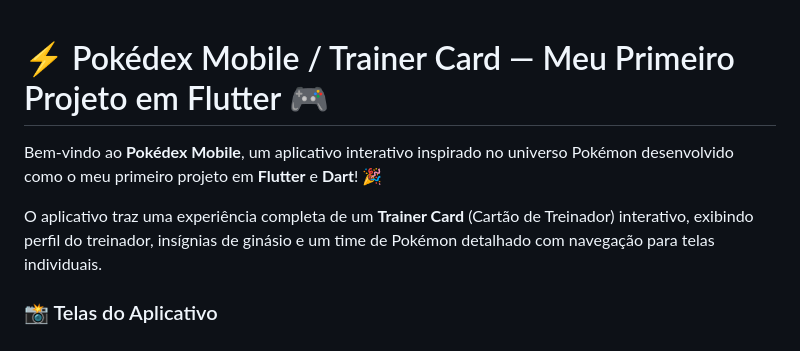
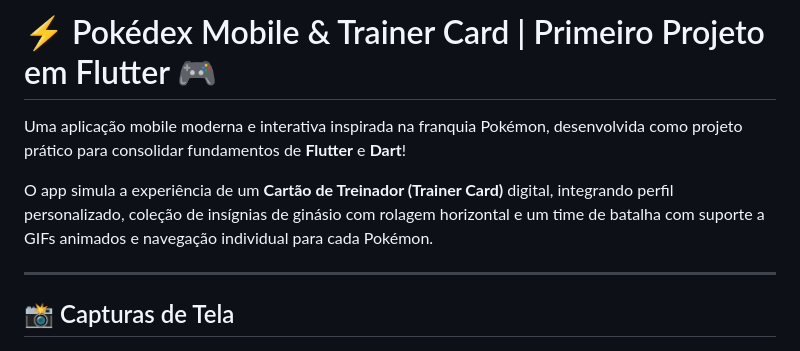
Before and after one commit to SPACEzinxl/pokedex_flutter, a Markdown page: README.md, the part around one of its changes. Drawn GitHub-style.

```diff
--- a/README.md
+++ b/README.md
@@ -1,12 +1,12 @@
+# ⚡ Pokédex Mobile & Trainer Card | Primeiro Projeto em Flutter 🎮
 
+Uma aplicação mobile moderna e interativa inspirada na franquia Pokémon, desenvolvida como projeto prático para consolidar fundamentos de **Flutter** e **Dart**!
 
-# ⚡ Pokédex Mobile / Trainer Card — Meu Primeiro Projeto em Flutter 🎮
+O app simula a experiência de um **Cartão de Treinador (Trainer Card)** digital, integrando perfil personalizado, coleção de insígnias de ginásio com rolagem horizontal e um time de batalha com suporte a GIFs animados e navegação individual para cada Pokémon.
 
-Bem-vindo ao **Pokédex Mobile**, um aplicativo interativo inspirado no universo Pokémon desenvolvido como o meu primeiro projeto em **Flutter** e **Dart**! 🎉
+---
 
-O aplicativo traz uma experiência completa de um **Trainer Card** (Cartão de Treinador) interativo, exibindo perfil do treinador, insígnias de ginásio e um time de Pokémon detalhado com navegação para telas individuais.
-
-### 📸 Telas do Aplicativo
+## 📸 Capturas de Tela
 
 <p align="center">
   <img src="tela1.png" width="23%" alt="Tela 1" />
```
Also changed, not shown: other parts of README.md (+27 -23 lines).
